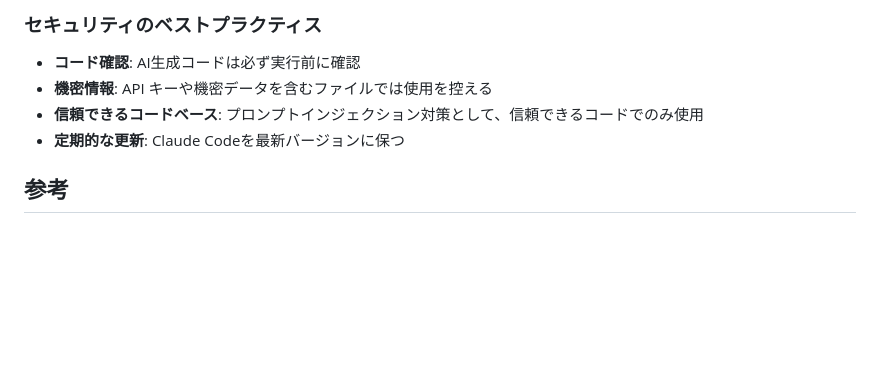
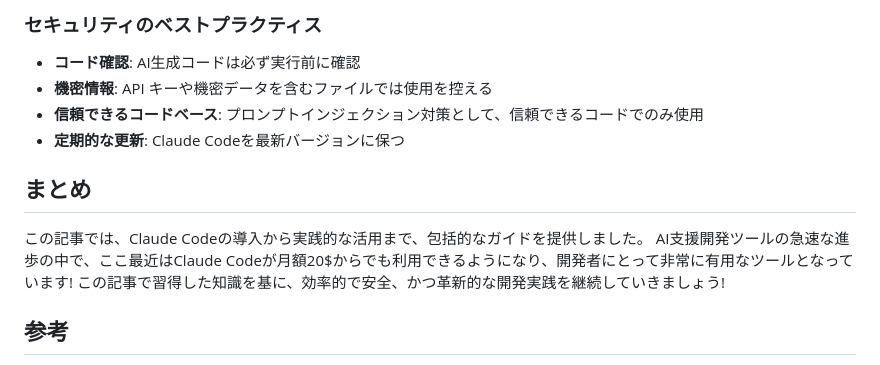
Before and after one commit to Fendo181/ai_coding_practice, a Markdown page: claude-code/README.md, the part around the change. Rendered like a GitHub page; blank space fills up the shorter version.

Commit message:
feat: まとめ部分を追加

```diff
--- a/claude-code/README.md
+++ b/claude-code/README.md
@@ -717,6 +717,12 @@ MPCを使う方法などありますが、一旦この記事では取り上げ
 - **信頼できるコードベース**: プロンプトインジェクション対策として、信頼できるコードでのみ使用
 - **定期的な更新**: Claude Codeを最新バージョンに保つ
 
+## まとめ
+
+この記事では、Claude Codeの導入から実践的な活用まで、包括的なガイドを提供しました。
+AI支援開発ツールの急速な進歩の中で、ここ最近はClaude Codeが月額20$からでも利用できるようになり、開発者にとって非常に有用なツールとなっています!
+この記事で習得した知識を基に、効率的で安全、かつ革新的な開発実践を継続していきましょう!
+
 ## 参考
 
 - [Claude Code 概要 - Anthropic](https://docs.anthropic.com/ja/docs/claude-code/overview)
```
